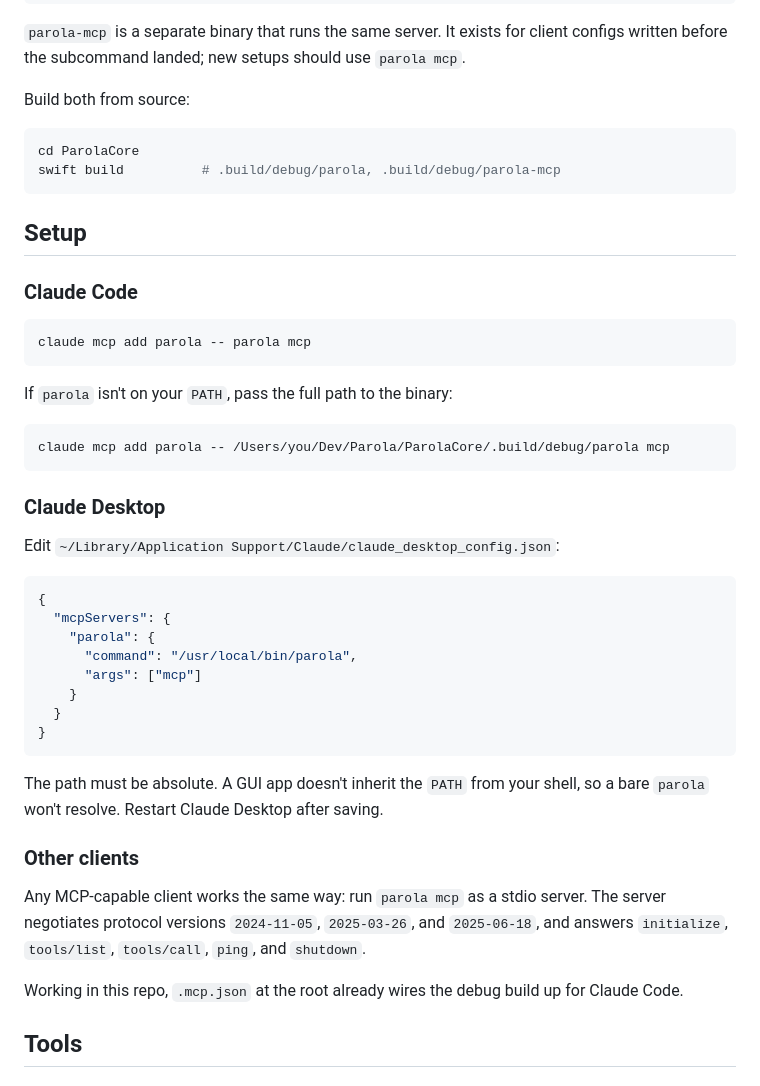
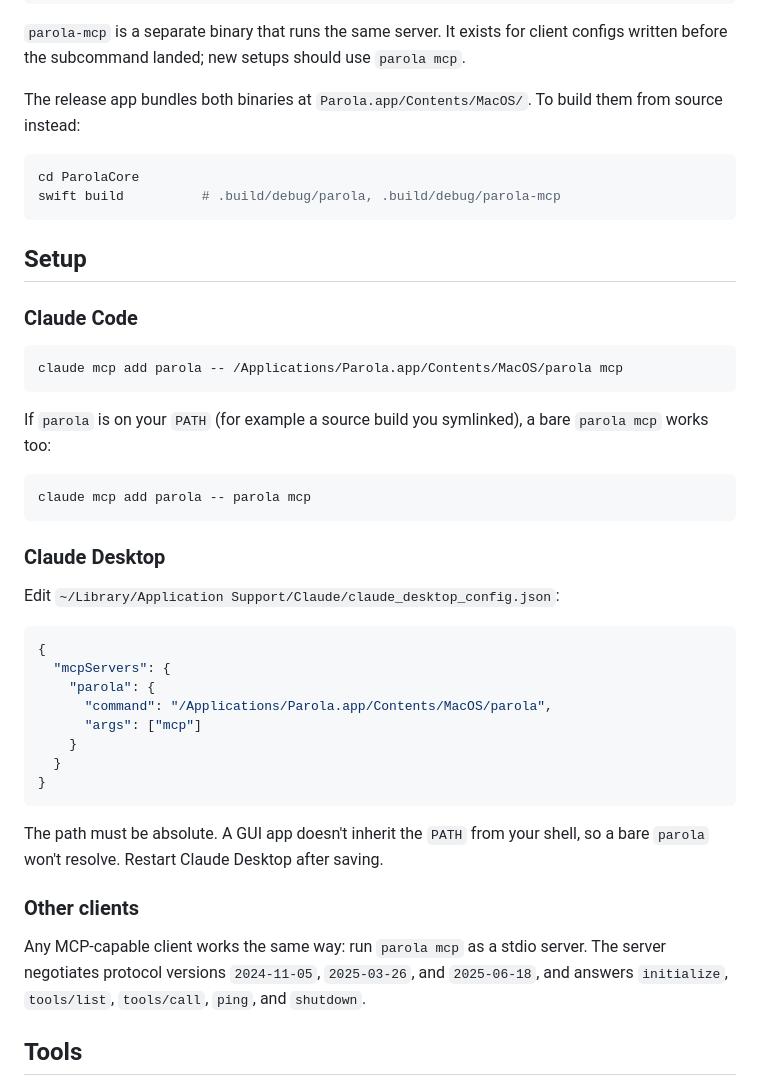
Before and after one commit to stefanovalloncini/Parola, a Markdown page: docs/mcp.md, the part around the change. Drawn GitHub-style.

Commit message:
Point MCP docs at the bundled binary

````diff
--- a/docs/mcp.md
+++ b/docs/mcp.md
@@ -14,7 +14,8 @@ parola mcp
 client configs written before the subcommand landed; new setups should use
 `parola mcp`.
 
-Build both from source:
+The release app bundles both binaries at `Parola.app/Contents/MacOS/`. To
+build them from source instead:
 
 ```sh
 cd ParolaCore
@@ -26,13 +27,14 @@ swift build          # .build/debug/parola, .build/debug/parola-mcp
 ### Claude Code
 
 ```sh
-claude mcp add parola -- parola mcp
+claude mcp add parola -- /Applications/Parola.app/Contents/MacOS/parola mcp
 ```
 
-If `parola` isn't on your `PATH`, pass the full path to the binary:
+If `parola` is on your `PATH` (for example a source build you symlinked), a
+bare `parola mcp` works too:
 
 ```sh
-claude mcp add parola -- /Users/you/Dev/Parola/ParolaCore/.build/debug/parola mcp
+claude mcp add parola -- parola mcp
 ```
 
 ### Claude Desktop
@@ -43,7 +45,7 @@ Edit `~/Library/Application Support/Claude/claude_desktop_config.json`:
 {
   "mcpServers": {
     "parola": {
-      "command": "/usr/local/bin/parola",
+      "command": "/Applications/Parola.app/Contents/MacOS/parola",
       "args": ["mcp"]
     }
   }
@@ -59,9 +61,6 @@ Any MCP-capable client works the same way: run `parola mcp` as a stdio server.
 The server negotiates protocol versions `2024-11-05`, `2025-03-26`, and
 `2025-06-18`, and answers `initialize`, `tools/list`, `tools/call`, `ping`, and
 `shutdown`.
-
-Working in this repo, `.mcp.json` at the root already wires the debug build up
-for Claude Code.
 
 ## Tools
 
````
